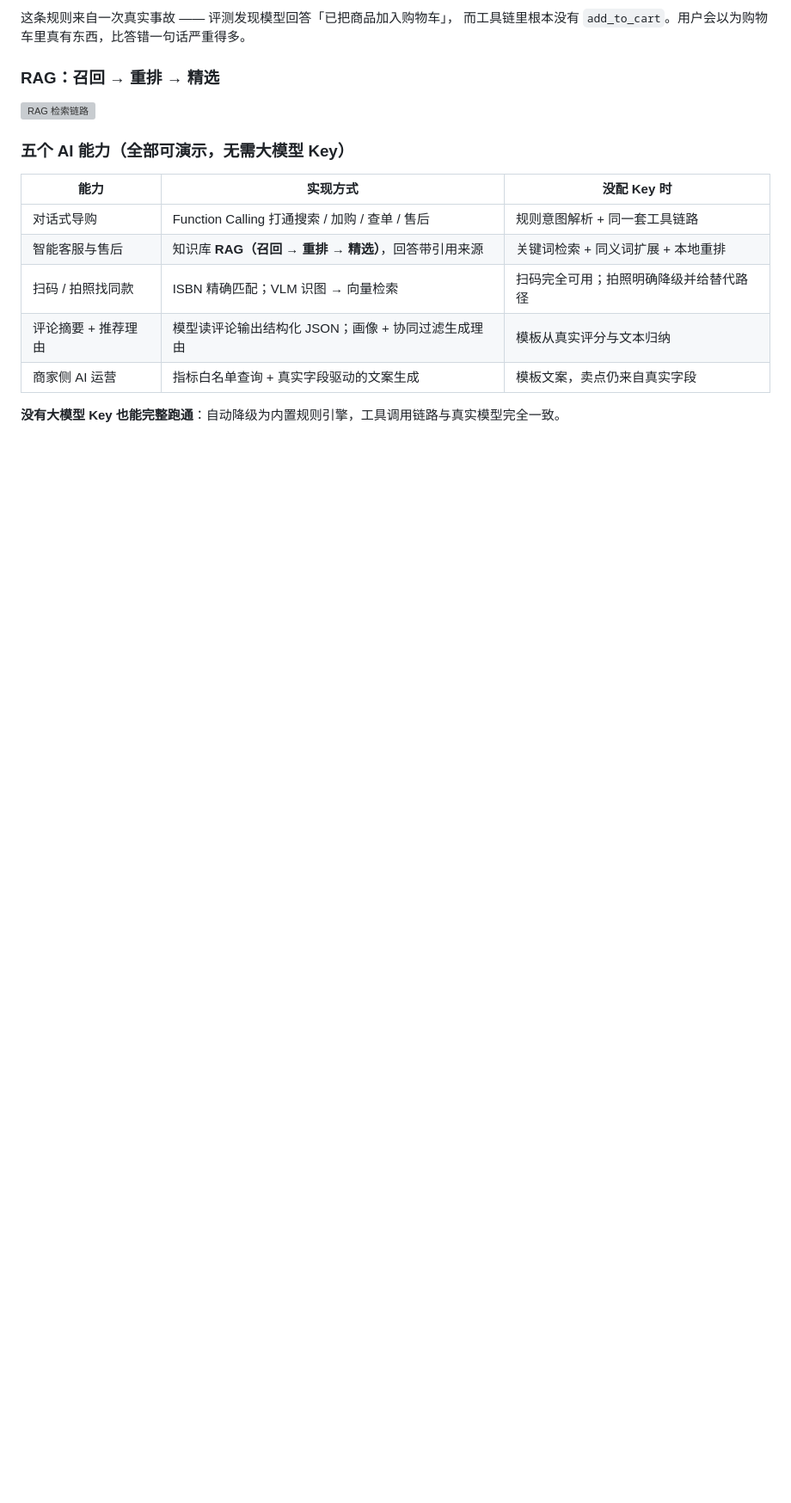
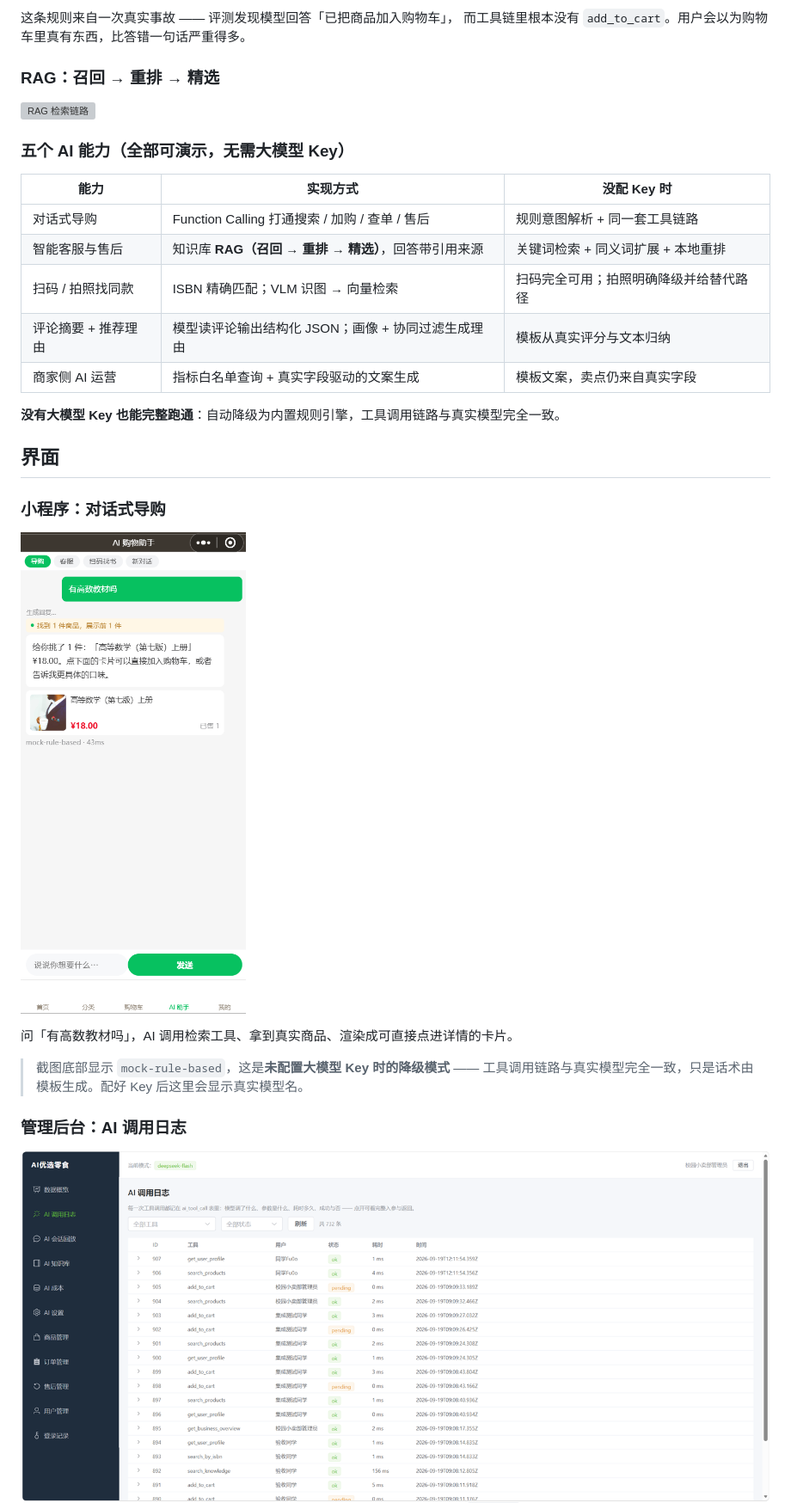
Before and after one commit to TJQ275/campus-ai-mall, a Markdown page: README.md, the part around one of its changes. Shown at 86% size. GitHub-like rendering; pictures changed too: docs/assets/admin-ai-logs.png (added), docs/assets/miniapp-chat.png (added); blank space fills up the shorter version; grey boxes are pictures that could not be loaded.

Commit message:
docs: 补充界面截图（小程序对话 / AI 调用日志 / AI 成本看板）

```diff
--- a/README.md
+++ b/README.md
@@ -52,3 +52,18 @@
 | 商家侧 AI 运营 | 指标白名单查询 + 真实字段驱动的文案生成 | 模板文案，卖点仍来自真实字段 |
 
 **没有大模型 Key 也能完整跑通**：自动降级为内置规则引擎，工具调用链路与真实模型完全一致。
+## 界面
+
+### 小程序：对话式导购
+
+<p align="left"><img src="docs/assets/miniapp-chat.png" alt="小程序 AI 对话" width="300"></p>
+
+问「有高数教材吗」，AI 调用检索工具、拿到真实商品、渲染成可直接点进详情的卡片。
+
+> 截图底部显示 `mock-rule-based`，这是**未配置大模型 Key 时的降级模式** ——
+> 工具调用链路与真实模型完全一致，只是话术由模板生成。配好 Key 后这里会显示真实模型名。
+
+### 管理后台：AI 调用日志
+
+<img src="docs/assets/admin-ai-logs.png" alt="AI 调用日志" width="1000">
+
```
Also changed, not shown: other parts of README.md (+11 -0 lines), docs/assets/admin-ai-cost.png (added).
